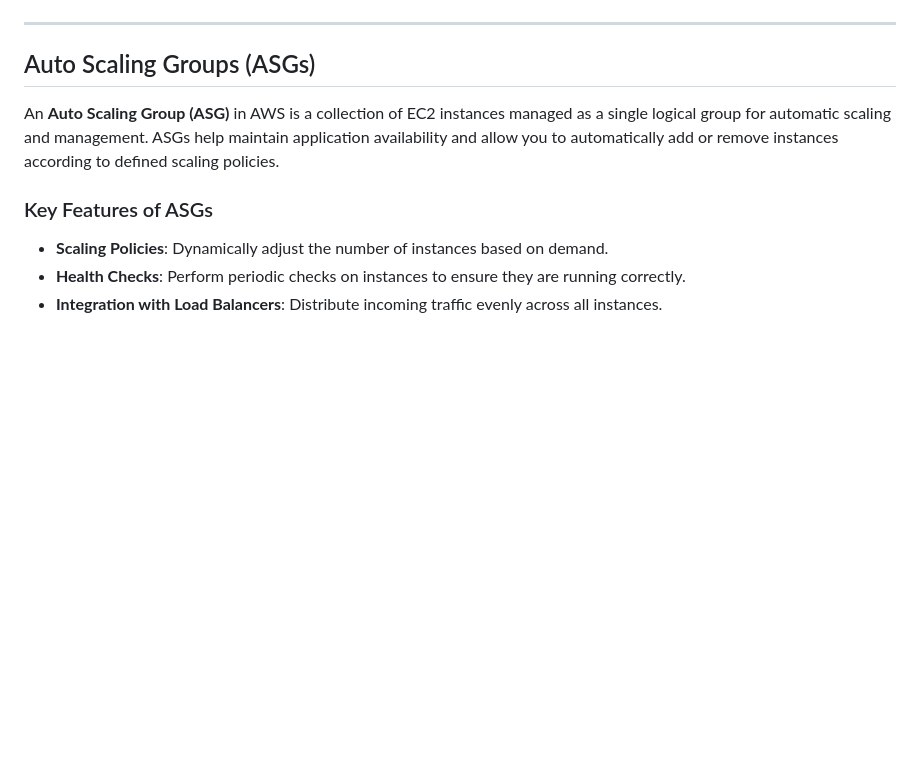
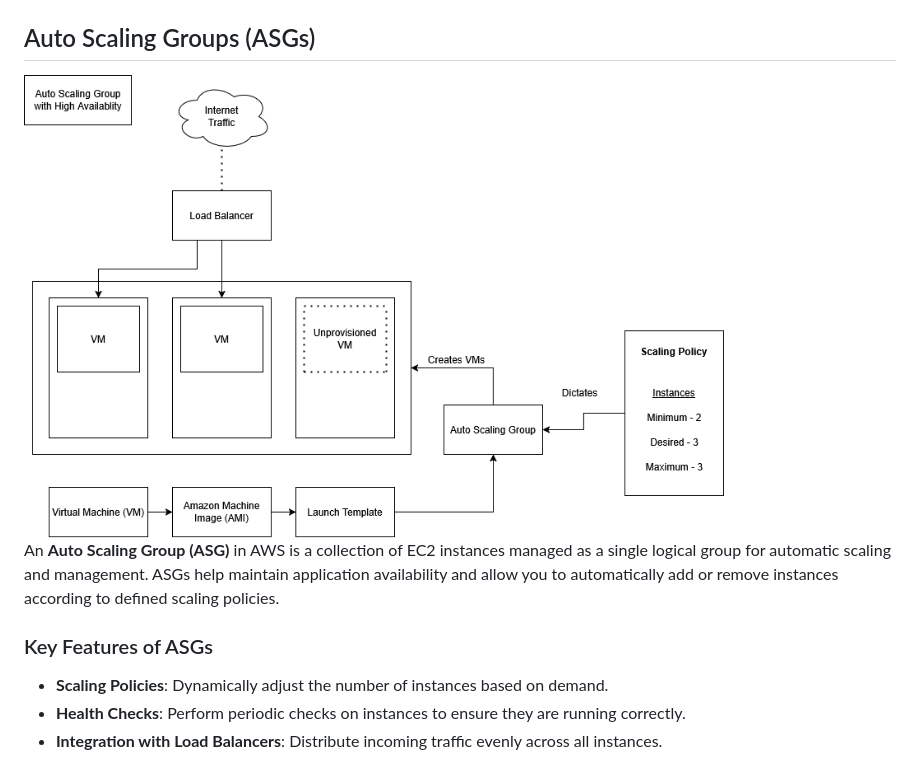
Before and after one commit to JsonRwson/Sparta-Academy, a Markdown page: Auto-Scaling-Group.md, the part around the change printed below. GitHub-like rendering; pictures changed too: images/AutoScalingGroup.png (added); blank space fills up the shorter version.

```diff
--- a/Auto-Scaling-Group.md
+++ b/Auto-Scaling-Group.md
@@ -126,9 +108,9 @@ When creating a launch template, you must:
 
 <img src="./images/image-6.png" style="border: 2px solid grey;" width="700">
 
----
+## Auto Scaling Groups (ASGs)
 
-## Auto Scaling Groups (ASGs)
+<img src="./images/AutoScalingGroup.png" style="border: 2px solid grey;" width="700">
 
 An **Auto Scaling Group (ASG)** in AWS is a collection of EC2 instances managed as a single logical group for automatic scaling and management. ASGs help maintain application availability and allow you to automatically add or remove instances according to defined scaling policies.
 
```
Also changed, not shown: other parts of Auto-Scaling-Group.md (+7 -29 lines).
